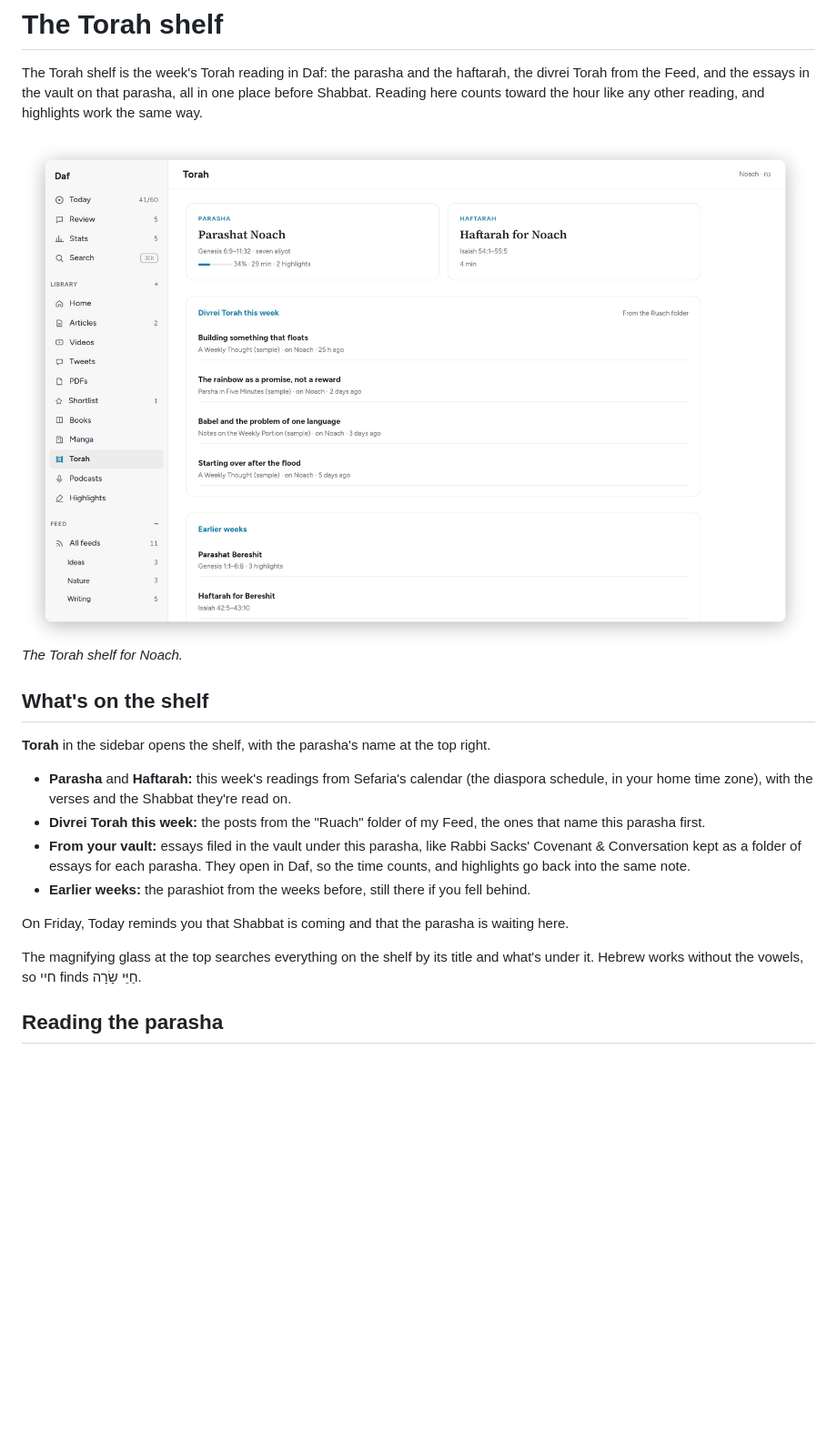
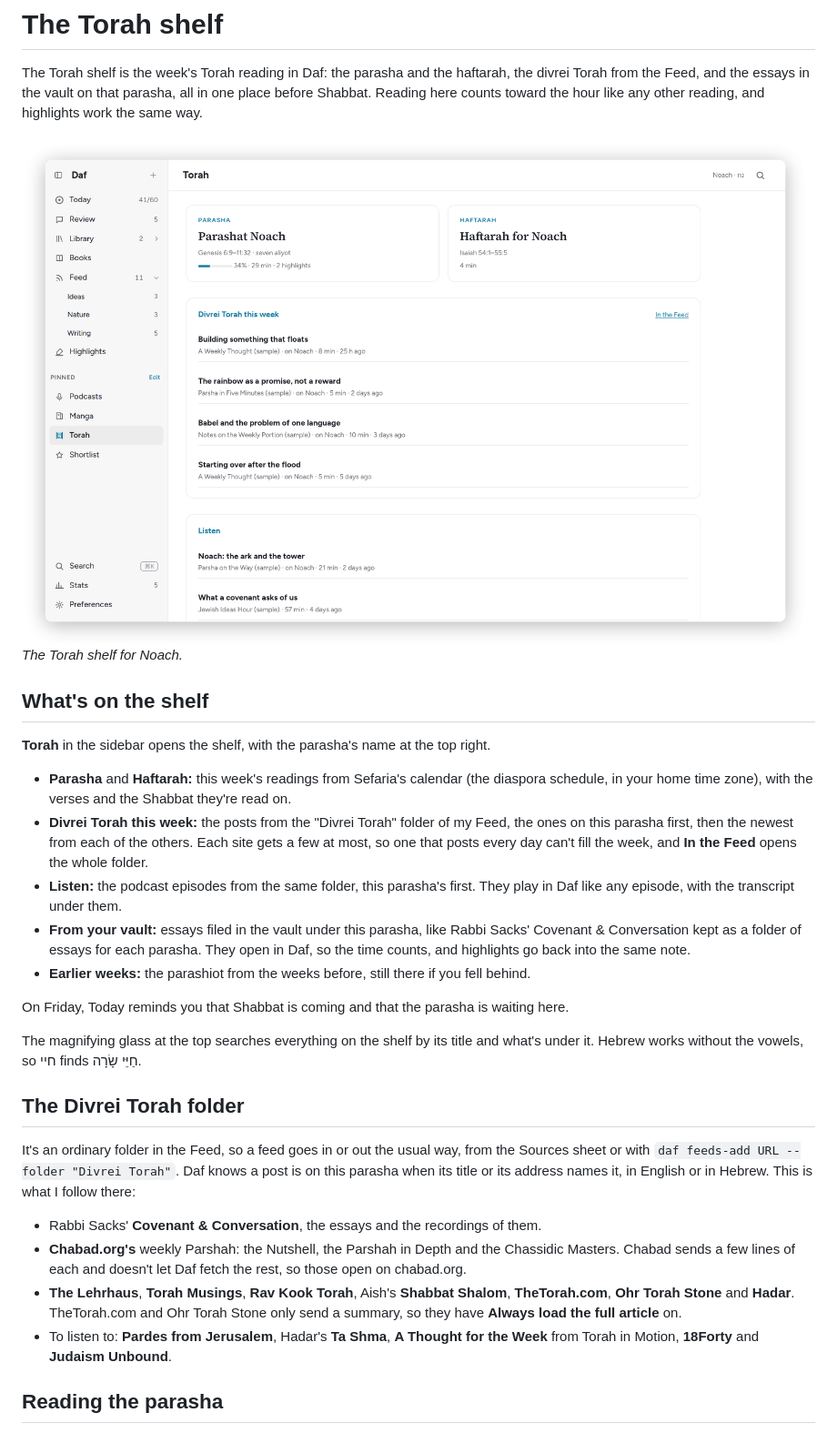
Before and after one commit to franz-rosenzweig/daf, a Markdown page: docs/torah.md, the part around the change. Shown at 91% size. GitHub-like rendering; pictures changed too: docs/images/torah-shelf.png; blank space fills up the shorter version.

```diff
--- a/docs/torah.md
+++ b/docs/torah.md
@@ -12,13 +12,23 @@ The Torah shelf is the week's Torah reading in Daf: the parasha and the haftarah
 **Torah** in the sidebar opens the shelf, with the parasha's name at the top right.
 
 - **Parasha** and **Haftarah:** this week's readings from Sefaria's calendar (the diaspora schedule, in your home time zone), with the verses and the Shabbat they're read on.
-- **Divrei Torah this week:** the posts from the "Ruach" folder of my Feed, the ones that name this parasha first.
+- **Divrei Torah this week:** the posts from the "Divrei Torah" folder of my Feed, the ones on this parasha first, then the newest from each of the others. Each site gets a few at most, so one that posts every day can't fill the week, and **In the Feed** opens the whole folder.
+- **Listen:** the podcast episodes from the same folder, this parasha's first. They play in Daf like any episode, with the transcript under them.
 - **From your vault:** essays filed in the vault under this parasha, like Rabbi Sacks' Covenant & Conversation kept as a folder of essays for each parasha. They open in Daf, so the time counts, and highlights go back into the same note.
 - **Earlier weeks:** the parashiot from the weeks before, still there if you fell behind.
 
 On Friday, Today reminds you that Shabbat is coming and that the parasha is waiting here.
 
 The magnifying glass at the top searches everything on the shelf by its title and what's under it. Hebrew works without the vowels, so חיי finds חַיֵּי שָׂרָה.
+
+## The Divrei Torah folder
+
+It's an ordinary folder in the Feed, so a feed goes in or out the usual way, from the Sources sheet or with `daf feeds-add URL --folder "Divrei Torah"`. Daf knows a post is on this parasha when its title or its address names it, in English or in Hebrew. This is what I follow there:
+
+- Rabbi Sacks' **Covenant & Conversation**, the essays and the recordings of them.
+- **Chabad.org's** weekly Parshah: the Nutshell, the Parshah in Depth and the Chassidic Masters. Chabad sends a few lines of each and doesn't let Daf fetch the rest, so those open on chabad.org.
+- **The Lehrhaus**, **Torah Musings**, **Rav Kook Torah**, Aish's **Shabbat Shalom**, **TheTorah.com**, **Ohr Torah Stone** and **Hadar**. TheTorah.com and Ohr Torah Stone only send a summary, so they have **Always load the full article** on.
+- To listen to: **Pardes from Jerusalem**, Hadar's **Ta Shma**, **A Thought for the Week** from Torah in Motion, **18Forty** and **Judaism Unbound**.
 
 ## Reading the parasha
 
```
Also changed, not shown: docs/OPERATIONS.md (+8 -2 lines), mac-native/README.md (+1 -1 lines), 7 other files.
